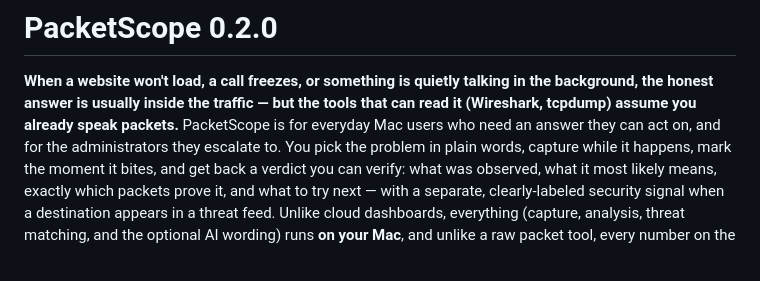
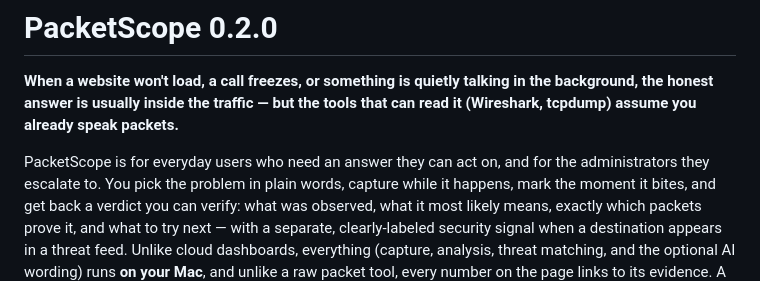
Before and after one commit to CyberfunkChill12/PacketScope, a Markdown page: README.md, the part around the change. Rendered like a GitHub page; blank space fills up the shorter version.

Commit message:
Fix typo in PacketScope description
Corrected a typo in the description of PacketScope.

```diff
--- a/README.md
+++ b/README.md
@@ -3,7 +3,8 @@
 **When a website won't load, a call freezes, or something is quietly talking
 in the background, the honest answer is usually inside the traffic — but the
 tools that can read it (Wireshark, tcpdump) assume you already speak packets.**
-PacketScope is for everyday Mac users who need an answer they can act on, and
+
+PacketScope is for everyday users who need an answer they can act on, and
 for the administrators they escalate to. You pick the problem in plain words,
 capture while it happens, mark the moment it bites, and get back a verdict you
 can verify: what was observed, what it most likely means, exactly which packets
```
